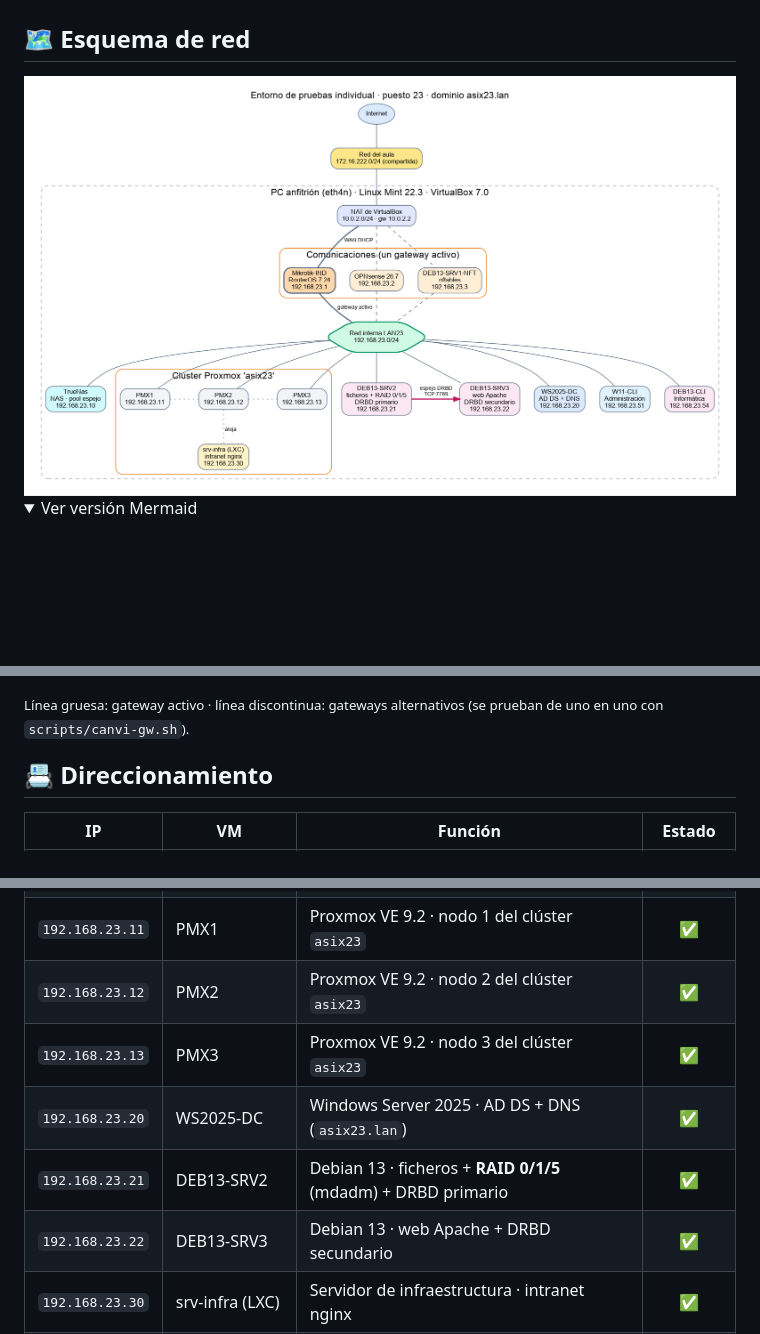
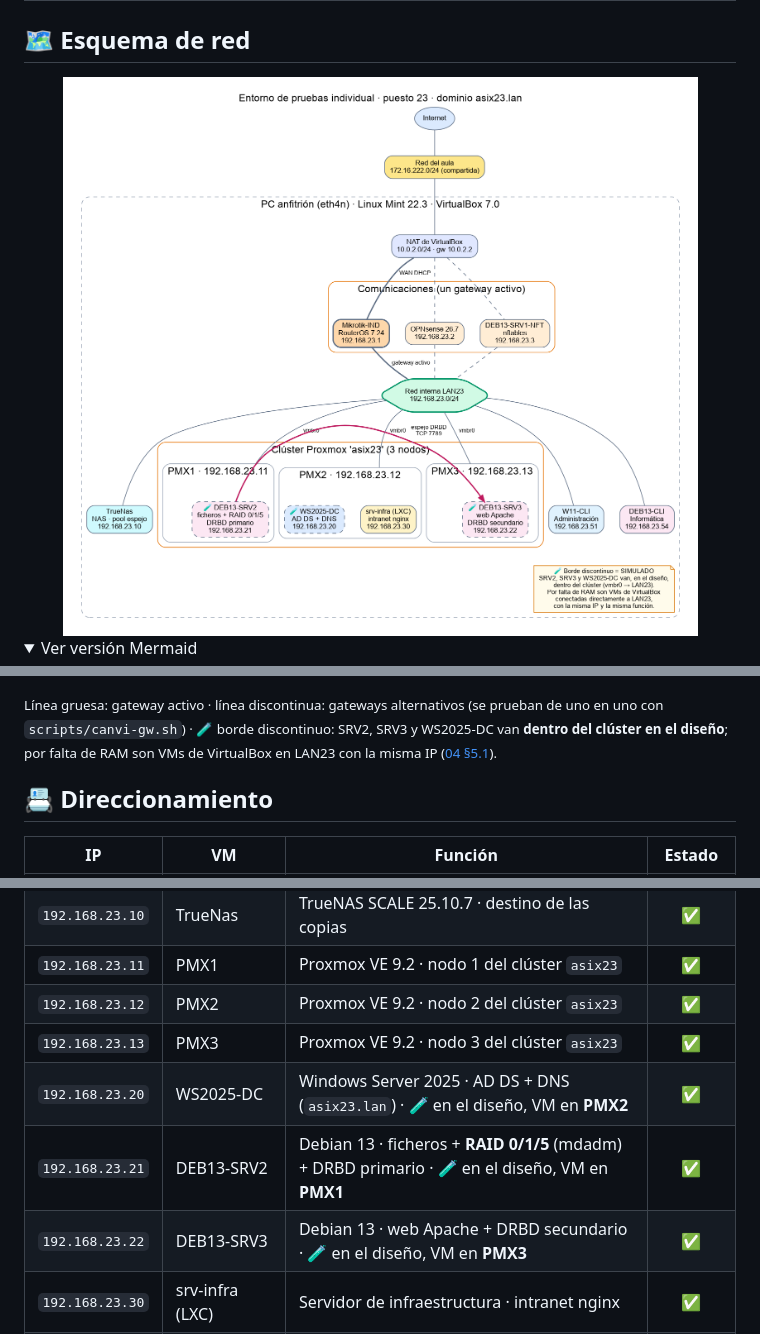
Before and after one commit to ethan3232/iso-naix-un-sistema-individual, a Markdown page: README.md, 3 parts joined by grey strips. Drawn GitHub-style; pictures changed too: diagrames/esquema-red.png; folded sections open; blank space fills up the shorter version.

Commit message:
Esquema de red: DEB13-SRV2, DEB13-SRV3 y WS2025-DC dentro del clúster Proxmox (simulados fuera por falta de RAM), con reparto por nodos y explicación en 04 §5.1

```diff
--- a/README.md
+++ b/README.md
@@ -70,7 +74,7 @@ flowchart TB
 
 </details>
 
-<sub>Línea gruesa: gateway activo · línea discontinua: gateways alternativos (se prueban de uno en uno con `scripts/canvi-gw.sh`).</sub>
+<sub>Línea gruesa: gateway activo · línea discontinua: gateways alternativos (se prueban de uno en uno con `scripts/canvi-gw.sh`) · 🧪 borde discontinuo: SRV2, SRV3 y WS2025-DC van **dentro del clúster en el diseño**; por falta de RAM son VMs de VirtualBox en LAN23 con la misma IP ([04 §5.1](docs/04-disseny.md#51-servidores-dentro-del-clúster-simulados)).</sub>
 
 ## 📇 Direccionamiento
 
@@ -83,9 +87,9 @@ flowchart TB
 | `192.168.23.11` | PMX1 | Proxmox VE 9.2 · nodo 1 del clúster `asix23` | ✅ |
 | `192.168.23.12` | PMX2 | Proxmox VE 9.2 · nodo 2 del clúster `asix23` | ✅ |
 | `192.168.23.13` | PMX3 | Proxmox VE 9.2 · nodo 3 del clúster `asix23` | ✅ |
-| `192.168.23.20` | WS2025-DC | Windows Server 2025 · AD DS + DNS (`asix23.lan`) | ✅ |
-| `192.168.23.21` | DEB13-SRV2 | Debian 13 · ficheros + **RAID 0/1/5** (mdadm) + DRBD primario | ✅ |
-| `192.168.23.22` | DEB13-SRV3 | Debian 13 · web Apache + DRBD secundario | ✅ |
+| `192.168.23.20` | WS2025-DC | Windows Server 2025 · AD DS + DNS (`asix23.lan`) · 🧪 en el diseño, VM en **PMX2** | ✅ |
+| `192.168.23.21` | DEB13-SRV2 | Debian 13 · ficheros + **RAID 0/1/5** (mdadm) + DRBD primario · 🧪 en el diseño, VM en **PMX1** | ✅ |
+| `192.168.23.22` | DEB13-SRV3 | Debian 13 · web Apache + DRBD secundario · 🧪 en el diseño, VM en **PMX3** | ✅ |
 | `192.168.23.30` | srv-infra (LXC) | Servidor de infraestructura · intranet nginx | ✅ |
 | `192.168.23.51` | W11-CLI | Windows 11 Pro · Administración · en el dominio | ✅ |
 | `192.168.23.54` | DEB13-CLI | Debian 13 · Informática · cliente de pruebas | ✅ |
```
Also changed, not shown: other parts of README.md (+13 -9 lines), docs/04-disseny.md (+46 -17 lines), docs/05-recursos.md (+5 -3 lines), 3 other files.
